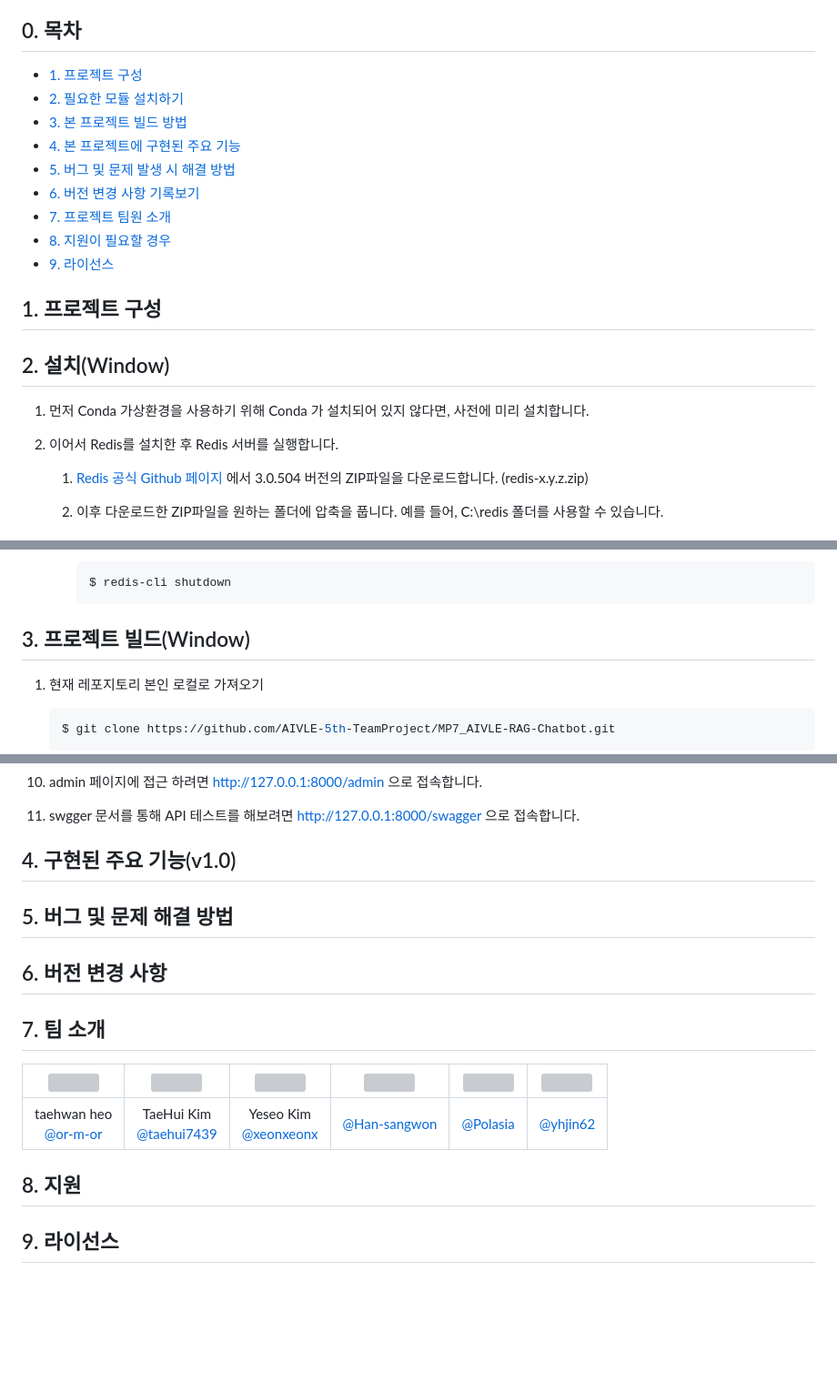
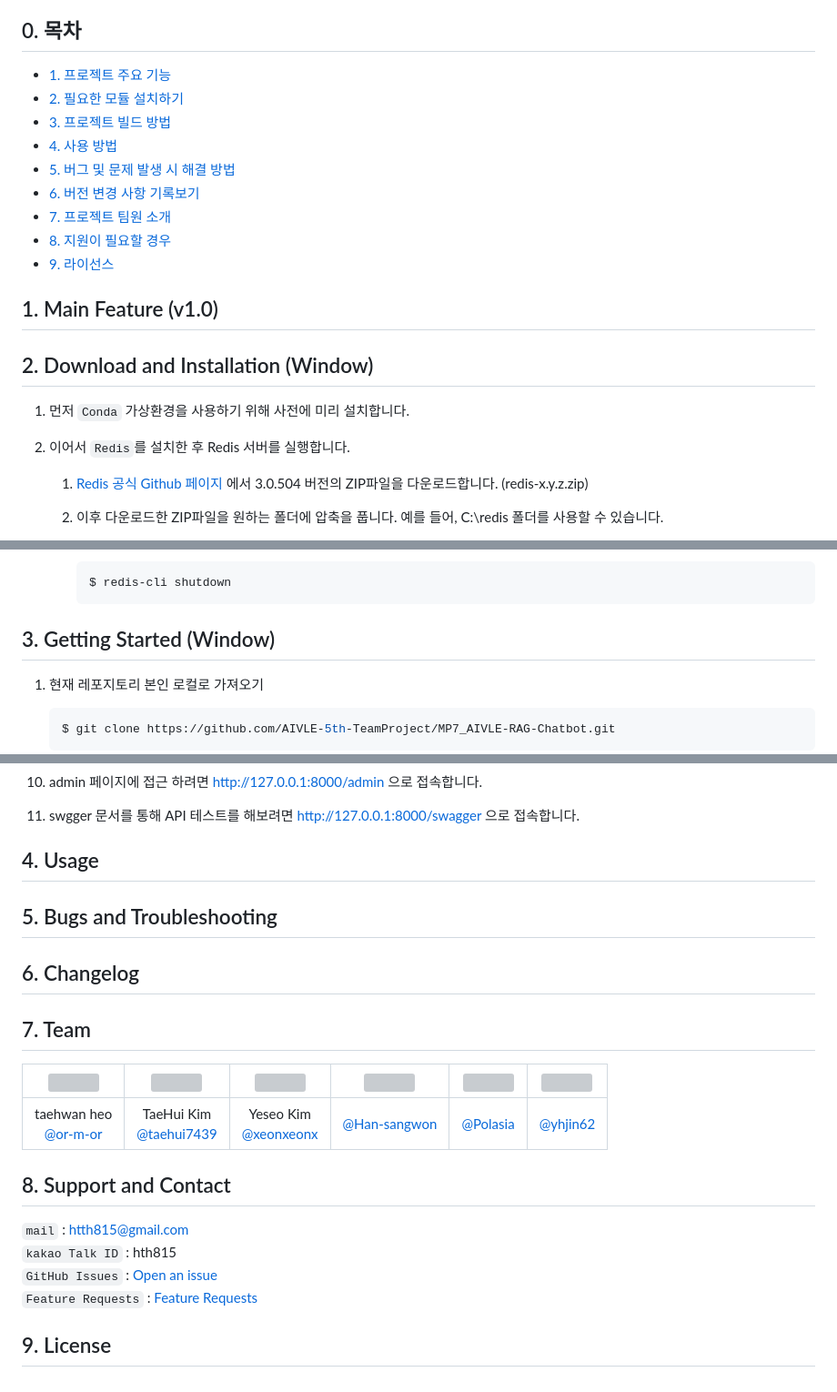
Before and after one commit to AIVLE-5th-TeamProject/MP7_AIVLE-RAG-Chatbot, a Markdown page: README.md, 3 parts joined by grey strips. Shown at 91% size. Rendered like a GitHub page; blank space fills up the shorter version; grey boxes are pictures that could not be loaded.

Commit message:
DOCS: 목차 수정, 로고 추가

````diff
--- a/README.md
+++ b/README.md
@@ -22,24 +33,25 @@ KT 에이블스쿨에서 진행하는 미니 프로젝트 기간은 종료되었
 💻 개발기간 : 2024.06.03 - 2024.06.13
 
 ## 0. 목차
-  - [1. 프로젝트 구성](#1-구성)
-  - [2. 필요한 모듈 설치하기](#2-설치)
-  - [3. 본 프로젝트 빌드 방법](#3-프로젝트-빌드)
-  - [4. 본 프로젝트에 구현된 주요 기능](#4-구현된-주요-기능v10)
-  - [5. 버그 및 문제 발생 시 해결 방법](#5-버그-및-문제-해결-방법)
-  - [6. 버전 변경 사항 기록보기](#6-버전-변경-사항)
-  - [7. 프로젝트 팀원 소개](#7-팀-소개)
-  - [8. 지원이 필요할 경우](#8-지원)
-  - [9. 라이선스](#9-라이선스)
-
-## 1. 프로젝트 구성
+  - [1. 프로젝트 주요 기능](#1-main-feature-v10)
+  - [2. 필요한 모듈 설치하기](#2-download-and-installation-window)
+  - [3. 프로젝트 빌드 방법](#3-getting-started-window)
+  - [4. 사용 방법](#4-usage)
+  - [5. 버그 및 문제 발생 시 해결 방법](#5-bugs-and-troubleshooting)
+  - [6. 버전 변경 사항 기록보기](#6-changelog)
+  - [7. 프로젝트 팀원 소개](#7-team)
+  - [8. 지원이 필요할 경우](#8-support-and-contact)
+  - [9. 라이선스](#9-license)
 
 
-## 2. 설치(Window)
+## 1. Main Feature (v1.0)
 
-1. 먼저 Conda 가상환경을 사용하기 위해 Conda 가 설치되어 있지 않다면, 사전에 미리 설치합니다.
 
-2. 이어서 Redis를 설치한 후 Redis 서버를 실행합니다.
+## 2. Download and Installation (Window)
+
+1. 먼저 `Conda` 가상환경을 사용하기 위해 사전에 미리 설치합니다.
+
+2. 이어서 `Redis`를 설치한 후 Redis 서버를 실행합니다.
 
     1. [Redis 공식 Github 페이지](https://github.com/microsoftarchive/redis/releases) 에서 3.0.504 버전의 ZIP파일을 다운로드합니다. (redis-x.y.z.zip)
 
@@ -78,7 +90,7 @@ KT 에이블스쿨에서 진행하는 미니 프로젝트 기간은 종료되었
         $ redis-cli shutdown
         ```
 
-## 3. 프로젝트 빌드(Window)
+## 3. Getting Started (Window)
 
 
 1. 현재 레포지토리 본인 로컬로 가져오기
@@ -139,24 +151,29 @@ KT 에이블스쿨에서 진행하는 미니 프로젝트 기간은 종료되었
 11. swgger 문서를 통해 API 테스트를 해보려면 http://127.0.0.1:8000/swagger 으로 접속합니다.
 
 
-
-## 4. 구현된 주요 기능(v1.0)
+## 4. Usage
 
 
-## 5. 버그 및 문제 해결 방법
 
 
-## 6. 버전 변경 사항
 
-## 7. 팀 소개
+## 5. Bugs and Troubleshooting
+
+
+## 6. Changelog
+
+## 7. Team
 
 |<img src="https://avatars.githubusercontent.com/u/135506789?v=4" width="150" height="150"/>|<img src="https://avatars.githubusercontent.com/u/96802693?v=4" width="150" height="150"/>|<img src="https://avatars.githubusercontent.com/u/91467204?v=4" width="150" height="150"/>|<img src="https://avatars.githubusercontent.com/u/79041288?v=4" width="150" height="150"/>|<img src="https://avatars.githubusercontent.com/u/59814174?v=4" width="150" height="150"/>|<img src="https://avatars.githubusercontent.com/u/133032166?v=4" width="150" height="150"/>|
 |:-:|:-:|:-:|:-:|:-:|:-:|
 |taehwan heo<br/>[@or-m-or](https://github.com/or-m-or)|TaeHui Kim<br/>[@taehui7439](https://github.com/taehui7439)|Yeseo Kim<br/>[@xeonxeonx](https://github.com/xeonxeonx)|[@Han-sangwon](https://github.com/Han-sangwon)|[@Polasia](https://github.com/Polasia)|[@yhjin62](https://github.com/yhjin62)|
 
 
+## 8. Support and Contact
 
-## 8. 지원
+`mail` : htth815@gmail.com <br>
+`kakao Talk ID` : hth815<br>
+`GitHub Issues` : [Open an issue]()<br>
+`Feature Requests` : [Feature Requests]()
 
-
-## 9. 라이선스
+## 9. License
````
Also changed, not shown: other parts of README.md (+11 -0 lines).
